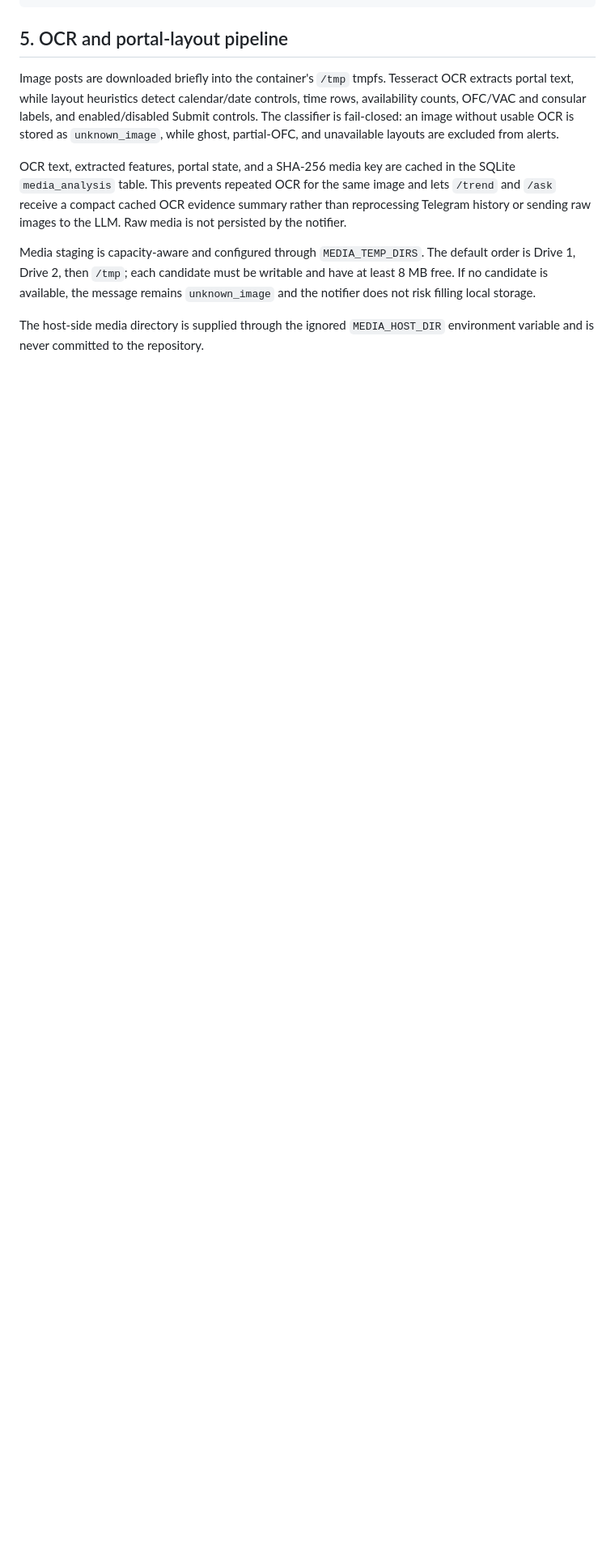
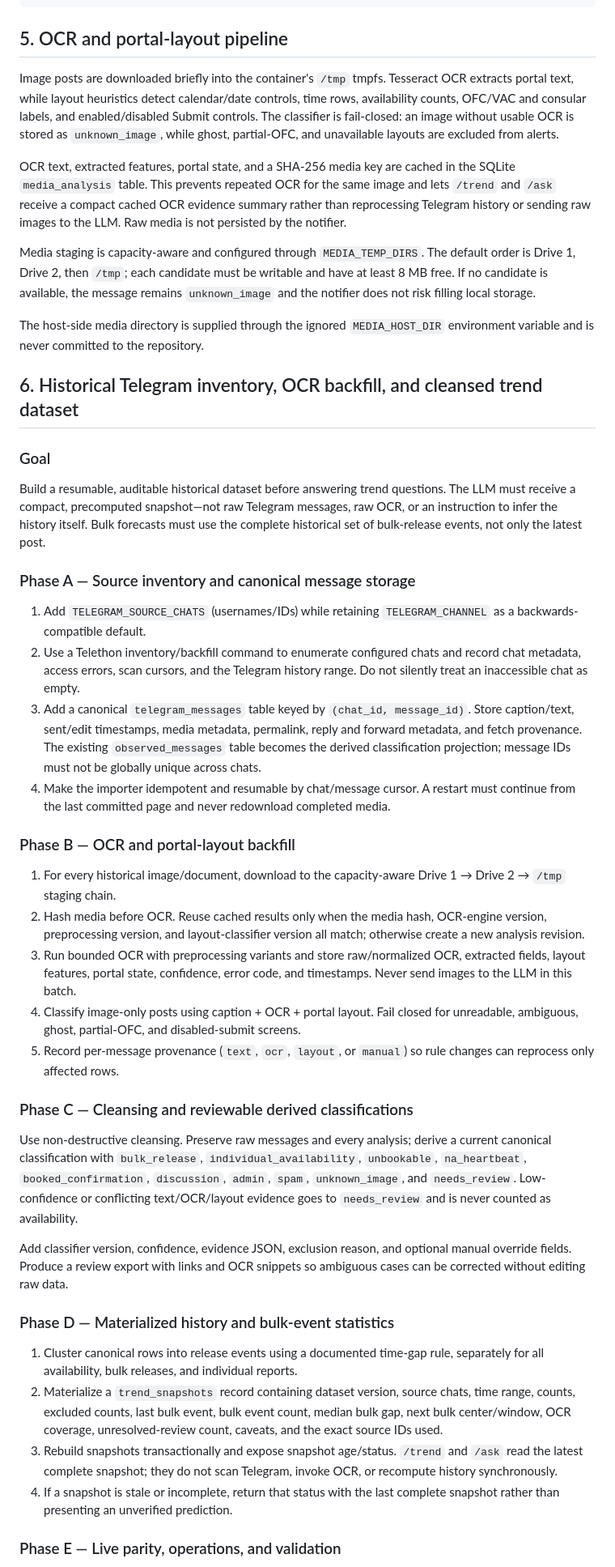
Before and after one commit to nileshchakraborty/appointment-notifier, a Markdown page: IMPLEMENTATION_PLAN.md, the part around one of its changes. Shown at 81% size. GitHub-like rendering; blank space fills up the shorter version.

Commit message:
plan historical telegram cleansing pipeline

```diff
--- a/IMPLEMENTATION_PLAN.md
+++ b/IMPLEMENTATION_PLAN.md
@@ -102,3 +102,73 @@ and have at least 8 MB free. If no candidate is available, the message remains
 
 The host-side media directory is supplied through the ignored `MEDIA_HOST_DIR`
 environment variable and is never committed to the repository.
+
+## 6. Historical Telegram inventory, OCR backfill, and cleansed trend dataset
+
+### Goal
+
+Build a resumable, auditable historical dataset before answering trend questions.
+The LLM must receive a compact, precomputed snapshot—not raw Telegram messages,
+raw OCR, or an instruction to infer the history itself. Bulk forecasts must use
+the complete historical set of bulk-release events, not only the latest post.
+
+### Phase A — Source inventory and canonical message storage
+
+1. Add `TELEGRAM_SOURCE_CHATS` (usernames/IDs) while retaining
+   `TELEGRAM_CHANNEL` as a backwards-compatible default.
+2. Use a Telethon inventory/backfill command to enumerate configured chats and
+   record chat metadata, access errors, scan cursors, and the Telegram history
+   range. Do not silently treat an inaccessible chat as empty.
+3. Add a canonical `telegram_messages` table keyed by `(chat_id, message_id)`.
+   Store caption/text, sent/edit timestamps, media metadata, permalink, reply and
+   forward metadata, and fetch provenance. The existing `observed_messages`
+   table becomes the derived classification projection; message IDs must not be
+   globally unique across chats.
+4. Make the importer idempotent and resumable by chat/message cursor. A restart
+   must continue from the last committed page and never redownload completed
+   media.
+
+### Phase B — OCR and portal-layout backfill
+
+1. For every historical image/document, download to the capacity-aware Drive 1
+   → Drive 2 → `/tmp` staging chain.
+2. Hash media before OCR. Reuse cached results only when the media hash,
+   OCR-engine version, preprocessing version, and layout-classifier version all
+   match; otherwise create a new analysis revision.
+3. Run bounded OCR with preprocessing variants and store raw/normalized OCR,
+   extracted fields, layout features, portal state, confidence, error code, and
+   timestamps. Never send images to the LLM in this batch.
+4. Classify image-only posts using caption + OCR + portal layout. Fail closed for
+   unreadable, ambiguous, ghost, partial-OFC, and disabled-submit screens.
+5. Record per-message provenance (`text`, `ocr`, `layout`, or `manual`) so rule
+   changes can reprocess only affected rows.
+
+### Phase C — Cleansing and reviewable derived classifications
+
+Use non-destructive cleansing. Preserve raw messages and every analysis; derive
+a current canonical classification with `bulk_release`,
+`individual_availability`, `unbookable`, `na_heartbeat`,
+`booked_confirmation`, `discussion`, `admin`, `spam`, `unknown_image`, and
+`needs_review`. Low-confidence or conflicting text/OCR/layout evidence goes to
+`needs_review` and is never counted as availability.
+
+Add classifier version, confidence, evidence JSON, exclusion reason, and optional
+manual override fields. Produce a review export with links and OCR snippets so
+ambiguous cases can be corrected without editing raw data.
+
+### Phase D — Materialized history and bulk-event statistics
+
+1. Cluster canonical rows into release events using a documented time-gap rule,
+   separately for all availability, bulk releases, and individual reports.
+2. Materialize a `trend_snapshots` record containing dataset version, source
+   chats, time range, counts, excluded counts, last bulk event, bulk event count,
+   median bulk gap, next bulk center/window, OCR coverage, unresolved-review
+   count, caveats, and the exact source IDs used.
+3. Rebuild snapshots transactionally and expose snapshot age/status. `/trend`
+   and `/ask` read the latest complete snapshot; they do not scan Telegram,
+   invoke OCR, or recompute history synchronously.
+4. If a snapshot is stale or incomplete, return that status with the last
+   complete snapshot rather than presenting an unverified prediction.
+
+### Phase E — Live parity, operations, and validation
+
```
Also changed, not shown: other parts of IMPLEMENTATION_PLAN.md (+20 -0 lines).
